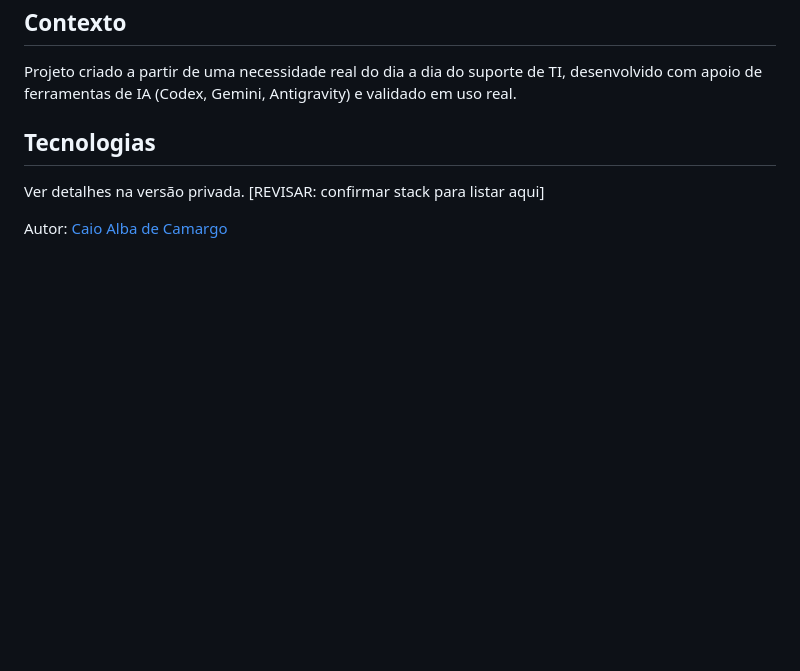
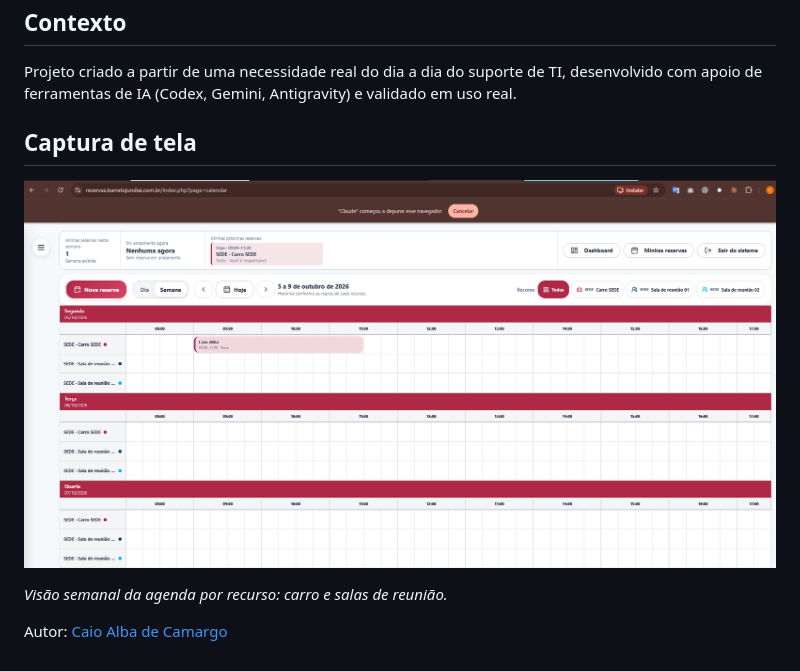
Before and after one commit to caioalba/sistema-reservas-vitrine, a Markdown page: README.md, the part around the change. Drawn GitHub-style; pictures changed too: agenda-semana.png (added); blank space fills up the shorter version.

Commit message:
docs: adiciona captura de tela da agenda semanal e atualiza README

```diff
--- a/README.md
+++ b/README.md
@@ -12,7 +12,10 @@ Sistema web de agendamento de reservas de carros e salas de reunião para uso co
 ## Contexto
 Projeto criado a partir de uma necessidade real do dia a dia do suporte de TI, desenvolvido com apoio de ferramentas de IA (Codex, Gemini, Antigravity) e validado em uso real.
 
-## Tecnologias
-Ver detalhes na versão privada. [REVISAR: confirmar stack para listar aqui]
+## Captura de tela
+
+![Agenda semanal](agenda-semana.png)
+
+*Visão semanal da agenda por recurso: carro e salas de reunião.*
 
 Autor: [Caio Alba de Camargo](https://github.com/caioalba)
```
